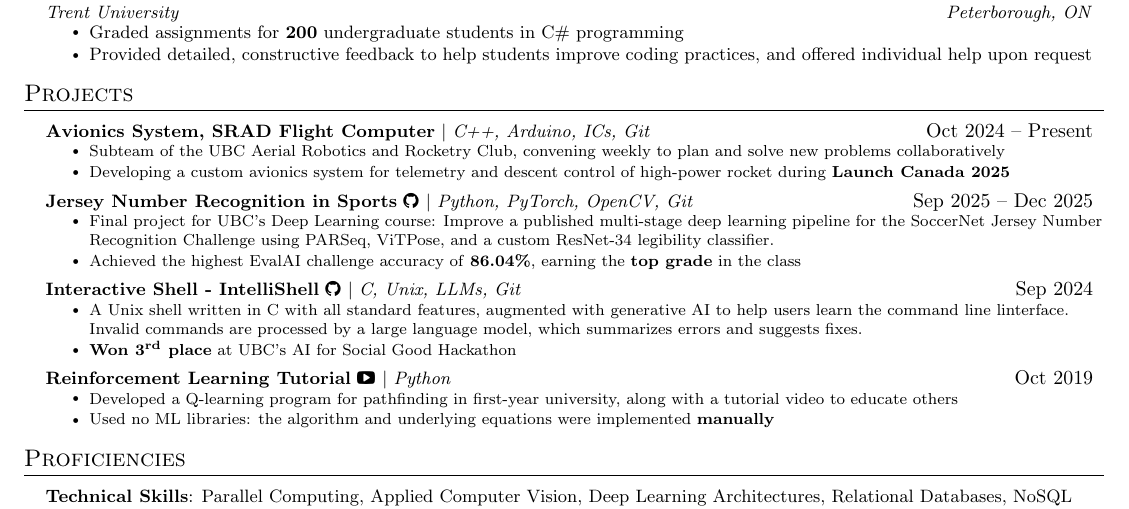
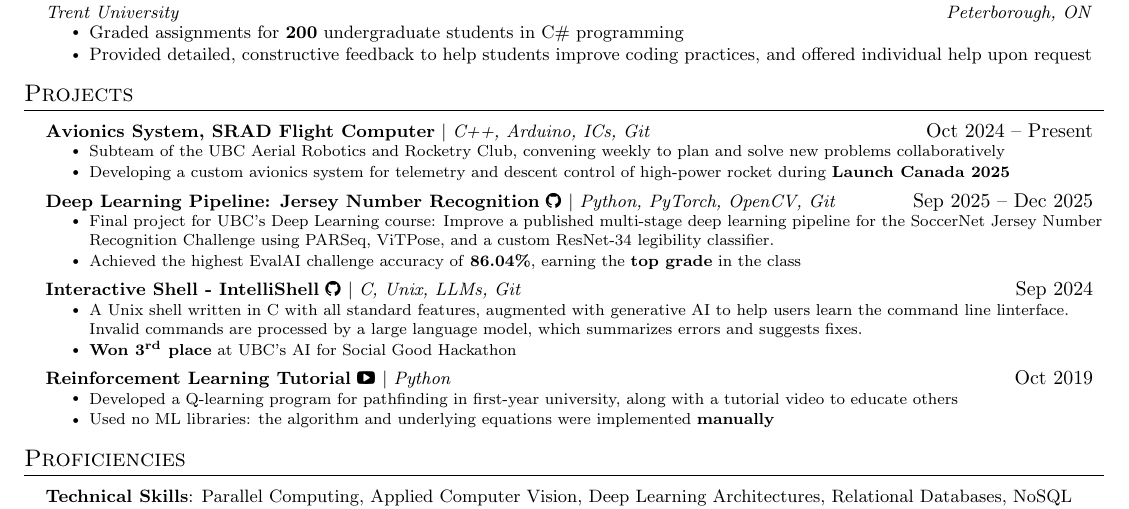
Before and after one commit to rileyeaton-ubc/rileyeaton-resume, a LaTeX CV (Riley_Eaton_resume.tex): part of the page, cut so that both start at the same text. Compiled offline with pdfLaTeX.

Commit message:
fix name of DL pipeline project

```diff
--- a/Riley_Eaton_resume.tex
+++ b/Riley_Eaton_resume.tex
@@ -200,7 +200,7 @@
           \resumeItemListEnd
       % Jersey Number Recognition
       \resumeProjectHeading
-          {\href{https://github.com/rileyeaton-ubc/COSC519-Jersey-Number-Recognition}{\textbf{Jersey Number Recognition in Sports} \faGithub} \hspace{\iconSpace}$|$ \textit{Python, PyTorch, OpenCV, Git}}{Sep 2025 -- Dec 2025}
+          {\href{https://github.com/rileyeaton-ubc/COSC519-Jersey-Number-Recognition}{\textbf{Deep Learning Pipeline: Jersey Number Recognition} \faGithub} \hspace{\iconSpace}$|$ \textit{Python, PyTorch, OpenCV, Git}}{Sep 2025 -- Dec 2025}
           \resumeItemListStart
             \vspace{\projectSpaceBefore}
             \resumeProjectItem{Final project for UBC's Deep Learning course: Improve a published multi-stage deep learning pipeline for the SoccerNet Jersey Number Recognition Challenge using PARSeq, ViTPose, and a custom ResNet-34 legibility classifier.}
```
Also changed, not shown: Riley_Eaton_resume.pdf.
